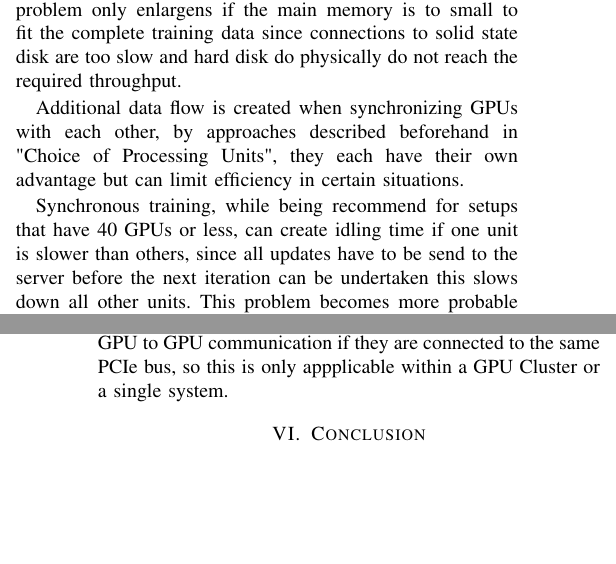
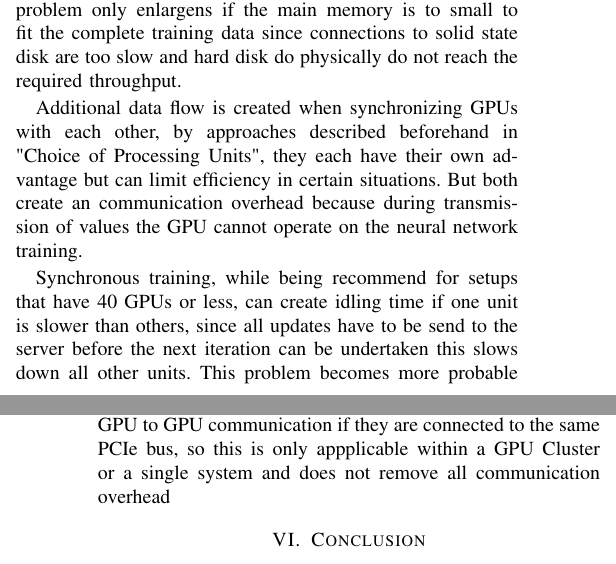
Before and after one commit to jwuensche/PFfLSMLA, a LaTeX paper (paper.tex): two parts of the columns of pages 5 and 6 of 6, joined at a grey line, cut so that both start at the same text, the shorter picture padded with empty space. Compiled offline with pdfLaTeX; a missing font is replaced by an installed copy or a similar font; a LaTeX package or settings file that is missing is left out.

Commit message:
modifications made

```diff
--- a/paper.tex
+++ b/paper.tex
@@ -574,7 +574,7 @@ Opposing to small scale applications large scale ones to not have the actual pro
 The data flow is a problem on multiple fronts. For one the transfer of the training data from main memory to GPU memory can be the first bottleneck restricting faster processing speeds from being realized. For example if the GPU only receives data if no calculation is currently active this slows down the training process unnecessarily. To increase the speed of the calculation data can be fetched during the processing of already present data, this is called data prefetching as described and implemented by Yang 2010 \cite{yang2010gpgpu}. This solution can solve the problem partially but reaches it limits if used with multiple GPUs for example configuration (Fig. 3), which leads that the CPU will become a bottleneck if the training data of each individual GPU is too large to fit in the GPU memory, since the CPU can only manage transfer to the GPUs one at a time. For example a GPU equipped with PCI-Express 4.0 with a x16 Throughput can at best receive 31.5 GB/s, if we assume that all training data can be fit into main memory, that way if we need to refresh the complete memory of a modern GPU like NVIDIA GTX 1080, we need 0.253968 s, so to refresh all GPUs memory without including any overhead produced by switching operations between the GPUs we have an absolute transfer time of 1.015873 s, and for 3 units 0.7619 s, so if our GPU completes the desired calculation faster, for example 0.5 s, we have an 0.2619 s period in which our GPU idles every iteration, assumed that we can transfer all data during the calculation time. Therefore we have an effective calculation computation time each phase of 65.62 \%. This problem only enlargens if the main memory is to small to fit the complete training data since connections to solid state disk are too slow and hard disk do physically do not reach the required throughput.
 
 %%data flow synchronization
-Additional data flow is created when synchronizing GPUs with each other, by approaches described beforehand in "Choice of Processing Units", they each have their own advantage but can limit efficiency in certain situations.
+Additional data flow is created when synchronizing GPUs with each other, by approaches described beforehand in "Choice of Processing Units", they each have their own advantage but can limit efficiency in certain situations. But both create an communication overhead because during transmission of values the GPU cannot operate on the neural network training.
 
 \begin{figure}
 \centering
@@ -587,7 +587,7 @@ Synchronous training, while being recommend for setups that have 40 GPUs or less
 %asynchronous
 If an asynchronous training approach is used problems may occur influencing the result, if updates are to sporadic and different versions of values drift too far apart. To avoid this problem GPU-Cluster configurations do not rely on complete asynchronous training startegies, but on the already described mixed-asynchronous minimizing this problem while still reducing possible communication overhead.
 
-To ease the effect of GPU to GPU communication,by relieveing the CPU of managing the , technologies like GPUDirect from NVIDIA\cite{nvidiagpudirect2017} can be used allowing direct GPU to GPU communication if they are connected to the same PCIe bus, so this is only appplicable within a GPU Cluster or a single system.
+To ease the effect of GPU to GPU communication,by relieveing the CPU of managing the , technologies like GPUDirect from NVIDIA\cite{nvidiagpudirect2017} can be used allowing direct GPU to GPU communication if they are connected to the same PCIe bus, so this is only appplicable within a GPU Cluster or a single system and does not remove all communication overhead
 
 
 %%%%%%%%%%%%%%%%%%%%%%%%%%%%%%%%%%%%%%%%%%%%%%%%%BEGIN CONCLUSION
```
Also changed, not shown: paper.pdf, paper.tex (2 more changed lines), 2 other files.
